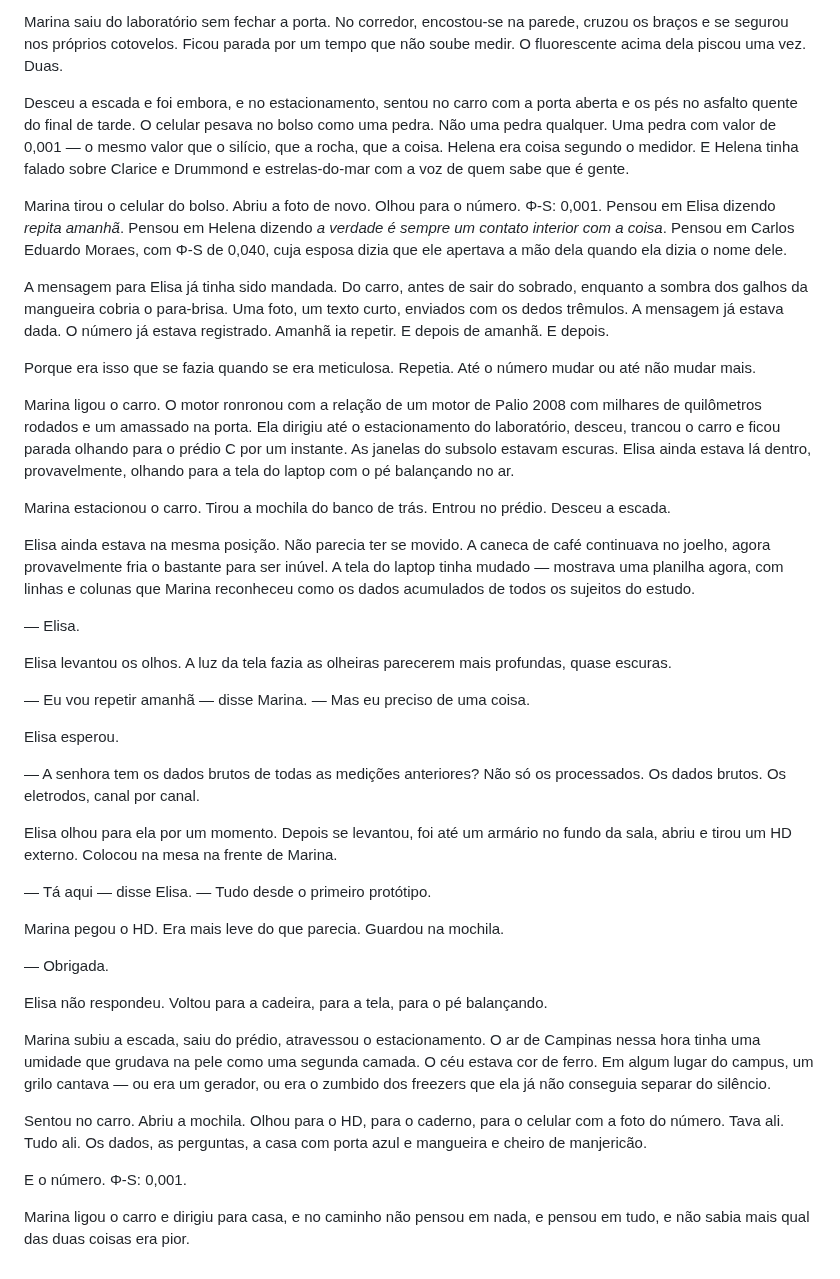
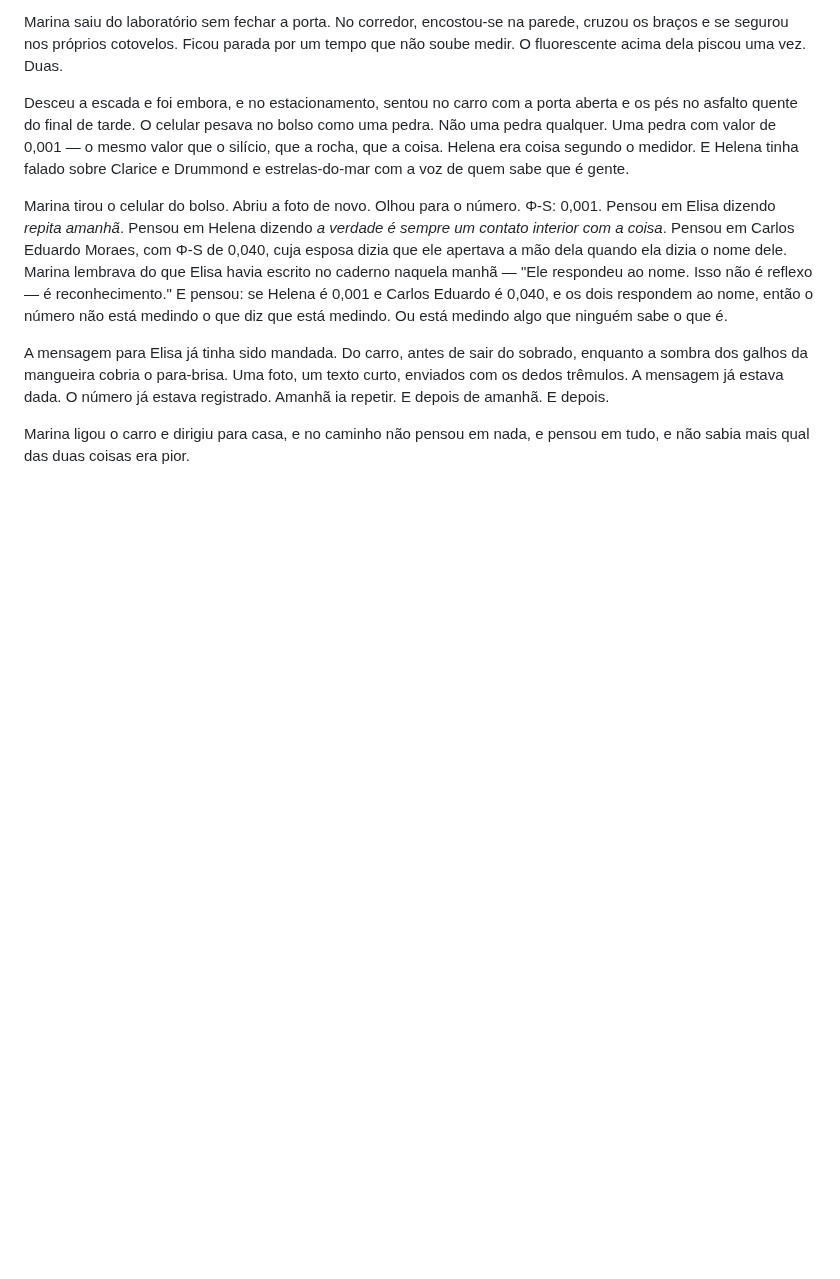
Before and after one commit to aleemerich/autobook, a Markdown page: chapters/ch_02.md, the part around one of its changes. Rendered like a GitHub page; blank space fills up the shorter version.

```diff
--- a/chapters/ch_02.md
+++ b/chapters/ch_02.md
@@ -376,42 +394,8 @@ Marina saiu do laboratório sem fechar a porta. No corredor, encostou-se na pare
 
 Desceu a escada e foi embora, e no estacionamento, sentou no carro com a porta aberta e os pés no asfalto quente do final de tarde. O celular pesava no bolso como uma pedra. Não uma pedra qualquer. Uma pedra com valor de 0,001 — o mesmo valor que o silício, que a rocha, que a coisa. Helena era coisa segundo o medidor. E Helena tinha falado sobre Clarice e Drummond e estrelas-do-mar com a voz de quem sabe que é gente.
 
-Marina tirou o celular do bolso. Abriu a foto de novo. Olhou para o número. Φ-S: 0,001. Pensou em Elisa dizendo *repita amanhã*. Pensou em Helena dizendo *a verdade é sempre um contato interior com a coisa*. Pensou em Carlos Eduardo Moraes, com Φ-S de 0,040, cuja esposa dizia que ele apertava a mão dela quando ela dizia o nome dele.
+Marina tirou o celular do bolso. Abriu a foto de novo. Olhou para o número. Φ-S: 0,001. Pensou em Elisa dizendo *repita amanhã*. Pensou em Helena dizendo *a verdade é sempre um contato interior com a coisa*. Pensou em Carlos Eduardo Moraes, com Φ-S de 0,040, cuja esposa dizia que ele apertava a mão dela quando ela dizia o nome dele. Marina lembrava do que Elisa havia escrito no caderno naquela manhã — "Ele respondeu ao nome. Isso não é reflexo — é reconhecimento." E pensou: se Helena é 0,001 e Carlos Eduardo é 0,040, e os dois respondem ao nome, então o número não está medindo o que diz que está medindo. Ou está medindo algo que ninguém sabe o que é.
 
 A mensagem para Elisa já tinha sido mandada. Do carro, antes de sair do sobrado, enquanto a sombra dos galhos da mangueira cobria o para-brisa. Uma foto, um texto curto, enviados com os dedos trêmulos. A mensagem já estava dada. O número já estava registrado. Amanhã ia repetir. E depois de amanhã. E depois.
 
-Porque era isso que se fazia quando se era meticulosa. Repetia. Até o número mudar ou até não mudar mais.
-
-Marina ligou o carro. O motor ronronou com a relação de um motor de Palio 2008 com milhares de quilômetros rodados e um amassado na porta. Ela dirigiu até o estacionamento do laboratório, desceu, trancou o carro e ficou parada olhando para o prédio C por um instante. As janelas do subsolo estavam escuras. Elisa ainda estava lá dentro, provavelmente, olhando para a tela do laptop com o pé balançando no ar.
-
-Marina estacionou o carro. Tirou a mochila do banco de trás. Entrou no prédio. Desceu a escada.
-
-Elisa ainda estava na mesma posição. Não parecia ter se movido. A caneca de café continuava no joelho, agora provavelmente fria o bastante para ser inúvel. A tela do laptop tinha mudado — mostrava uma planilha agora, com linhas e colunas que Marina reconheceu como os dados acumulados de todos os sujeitos do estudo.
-
-— Elisa.
-
-Elisa levantou os olhos. A luz da tela fazia as olheiras parecerem mais profundas, quase escuras.
-
-— Eu vou repetir amanhã — disse Marina. — Mas eu preciso de uma coisa.
-
-Elisa esperou.
-
-— A senhora tem os dados brutos de todas as medições anteriores? Não só os processados. Os dados brutos. Os eletrodos, canal por canal.
-
-Elisa olhou para ela por um momento. Depois se levantou, foi até um armário no fundo da sala, abriu e tirou um HD externo. Colocou na mesa na frente de Marina.
-
-— Tá aqui — disse Elisa. — Tudo desde o primeiro protótipo.
-
-Marina pegou o HD. Era mais leve do que parecia. Guardou na mochila.
-
-— Obrigada.
-
-Elisa não respondeu. Voltou para a cadeira, para a tela, para o pé balançando.
-
-Marina subiu a escada, saiu do prédio, atravessou o estacionamento. O ar de Campinas nessa hora tinha uma umidade que grudava na pele como uma segunda camada. O céu estava cor de ferro. Em algum lugar do campus, um grilo cantava — ou era um gerador, ou era o zumbido dos freezers que ela já não conseguia separar do silêncio.
-
-Sentou no carro. Abriu a mochila. Olhou para o HD, para o caderno, para o celular com a foto do número. Tava ali. Tudo ali. Os dados, as perguntas, a casa com porta azul e mangueira e cheiro de manjericão.
-
-E o número. Φ-S: 0,001.
-
 Marina ligou o carro e dirigiu para casa, e no caminho não pensou em nada, e pensou em tudo, e não sabia mais qual das duas coisas era pior.
```
Also changed, not shown: other parts of chapters/ch_02.md (+20 -2 lines).
